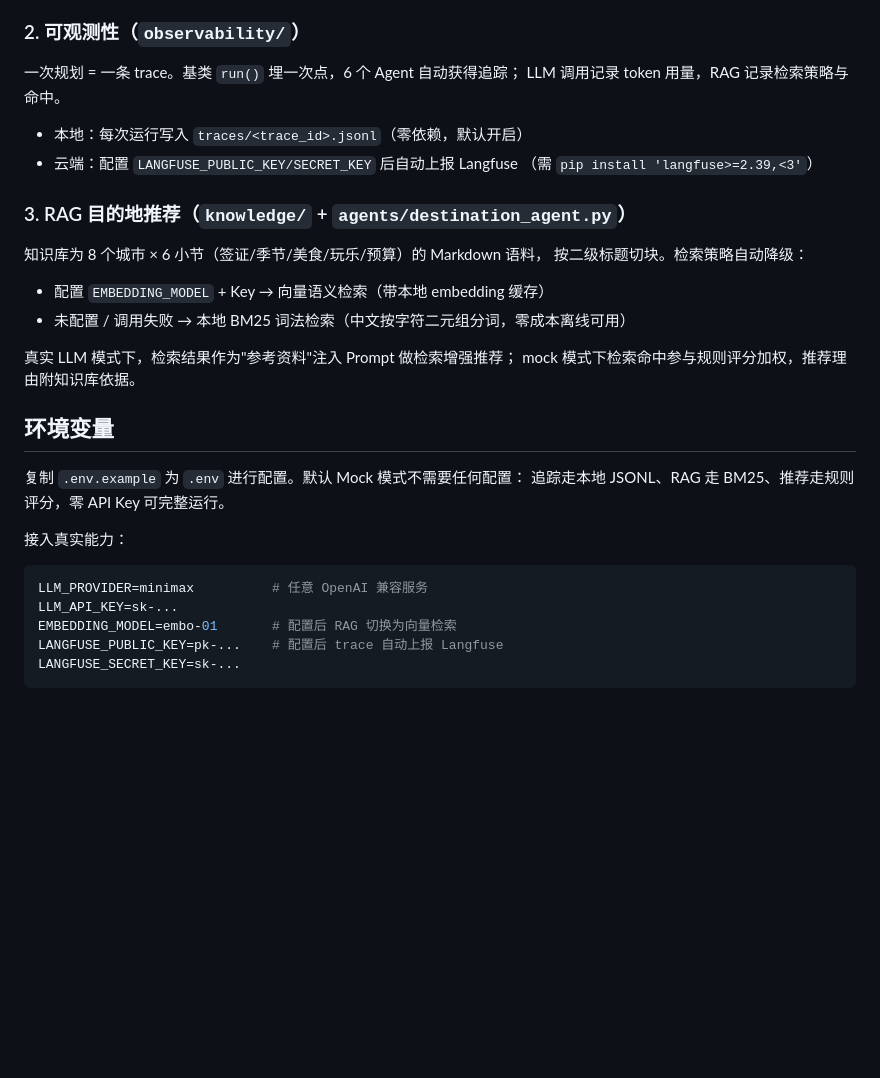
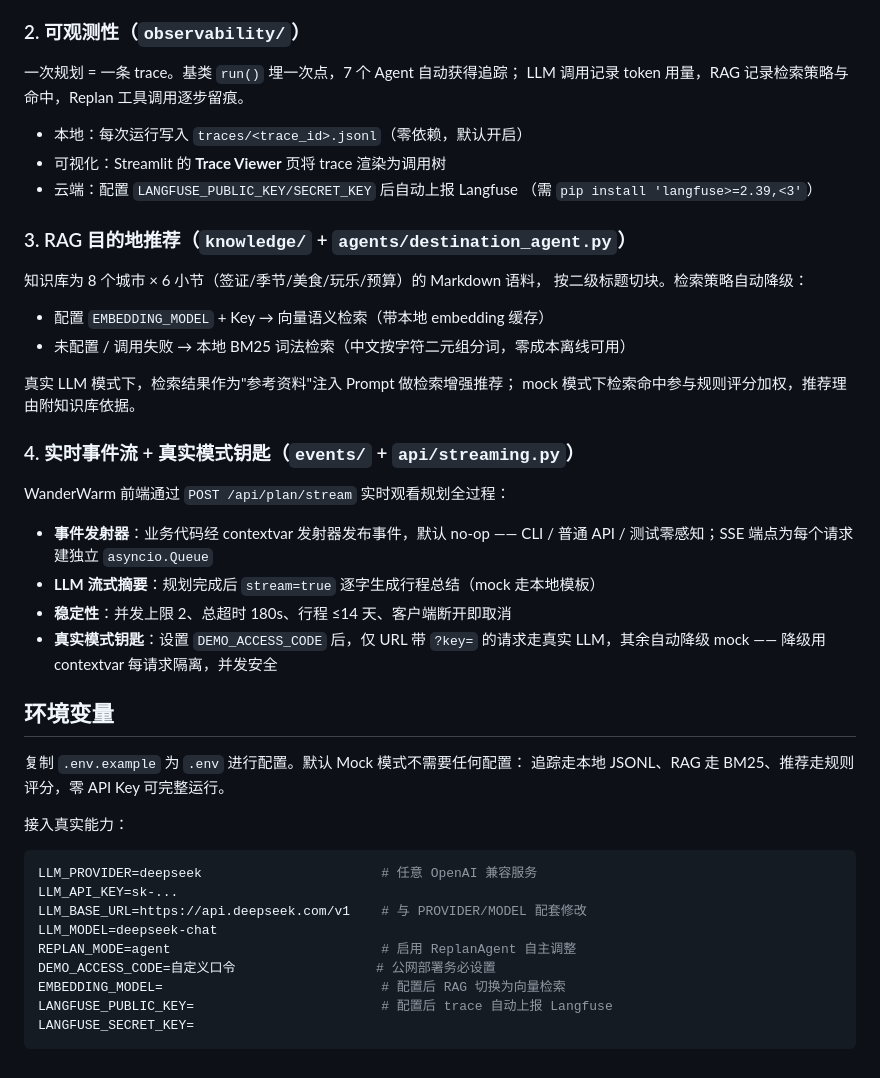
Before and after one commit to SayHiToYoung/multi-agent-travel-planner, a Markdown page: python/README.md, the part around one of its changes. Drawn GitHub-style; blank space fills up the shorter version.

````diff
--- a/python/README.md
+++ b/python/README.md
@@ -78,10 +81,11 @@ python -m pytest tests/ -m real_llm -v
 
 ### 2. 可观测性（`observability/`）
 
-一次规划 = 一条 trace。基类 `run()` 埋一次点，6 个 Agent 自动获得追踪；
-LLM 调用记录 token 用量，RAG 记录检索策略与命中。
+一次规划 = 一条 trace。基类 `run()` 埋一次点，7 个 Agent 自动获得追踪；
+LLM 调用记录 token 用量，RAG 记录检索策略与命中，Replan 工具调用逐步留痕。
 
 - 本地：每次运行写入 `traces/<trace_id>.jsonl`（零依赖，默认开启）
+- 可视化：Streamlit 的 **Trace Viewer** 页将 trace 渲染为调用树
 - 云端：配置 `LANGFUSE_PUBLIC_KEY/SECRET_KEY` 后自动上报 Langfuse
   （需 `pip install 'langfuse>=2.39,<3'`）
 
@@ -96,6 +100,17 @@ LLM 调用记录 token 用量，RAG 记录检索策略与命中。
 真实 LLM 模式下，检索结果作为"参考资料"注入 Prompt 做检索增强推荐；
 mock 模式下检索命中参与规则评分加权，推荐理由附知识库依据。
 
+### 4. 实时事件流 + 真实模式钥匙（`events/` + `api/streaming.py`）
+
+WanderWarm 前端通过 `POST /api/plan/stream` 实时观看规划全过程：
+
+- **事件发射器**：业务代码经 contextvar 发射器发布事件，默认 no-op
+  —— CLI / 普通 API / 测试零感知；SSE 端点为每个请求建独立 `asyncio.Queue`
+- **LLM 流式摘要**：规划完成后 `stream=true` 逐字生成行程总结（mock 走本地模板）
+- **稳定性**：并发上限 2、总超时 180s、行程 ≤14 天、客户端断开即取消
+- **真实模式钥匙**：设置 `DEMO_ACCESS_CODE` 后，仅 URL 带 `?key=` 的请求走真实
+  LLM，其余自动降级 mock —— 降级用 contextvar 每请求隔离，并发安全
+
 ## 环境变量
 
 复制 `.env.example` 为 `.env` 进行配置。默认 Mock 模式不需要任何配置：
@@ -104,9 +119,13 @@ mock 模式下检索命中参与规则评分加权，推荐理由附知识库依
 接入真实能力：
 
 ```bash
-LLM_PROVIDER=minimax          # 任意 OpenAI 兼容服务
+LLM_PROVIDER=deepseek                       # 任意 OpenAI 兼容服务
 LLM_API_KEY=sk-...
-EMBEDDING_MODEL=embo-01       # 配置后 RAG 切换为向量检索
-LANGFUSE_PUBLIC_KEY=pk-...    # 配置后 trace 自动上报 Langfuse
-LANGFUSE_SECRET_KEY=sk-...
+LLM_BASE_URL=https://api.deepseek.com/v1    # 与 PROVIDER/MODEL 配套修改
+LLM_MODEL=deepseek-chat
+REPLAN_MODE=agent                           # 启用 ReplanAgent 自主调整
+DEMO_ACCESS_CODE=自定义口令                  # 公网部署务必设置
+EMBEDDING_MODEL=                            # 配置后 RAG 切换为向量检索
+LANGFUSE_PUBLIC_KEY=                        # 配置后 trace 自动上报 Langfuse
+LANGFUSE_SECRET_KEY=
 ```
````
Also changed, not shown: other parts of python/README.md (+19 -16 lines).
